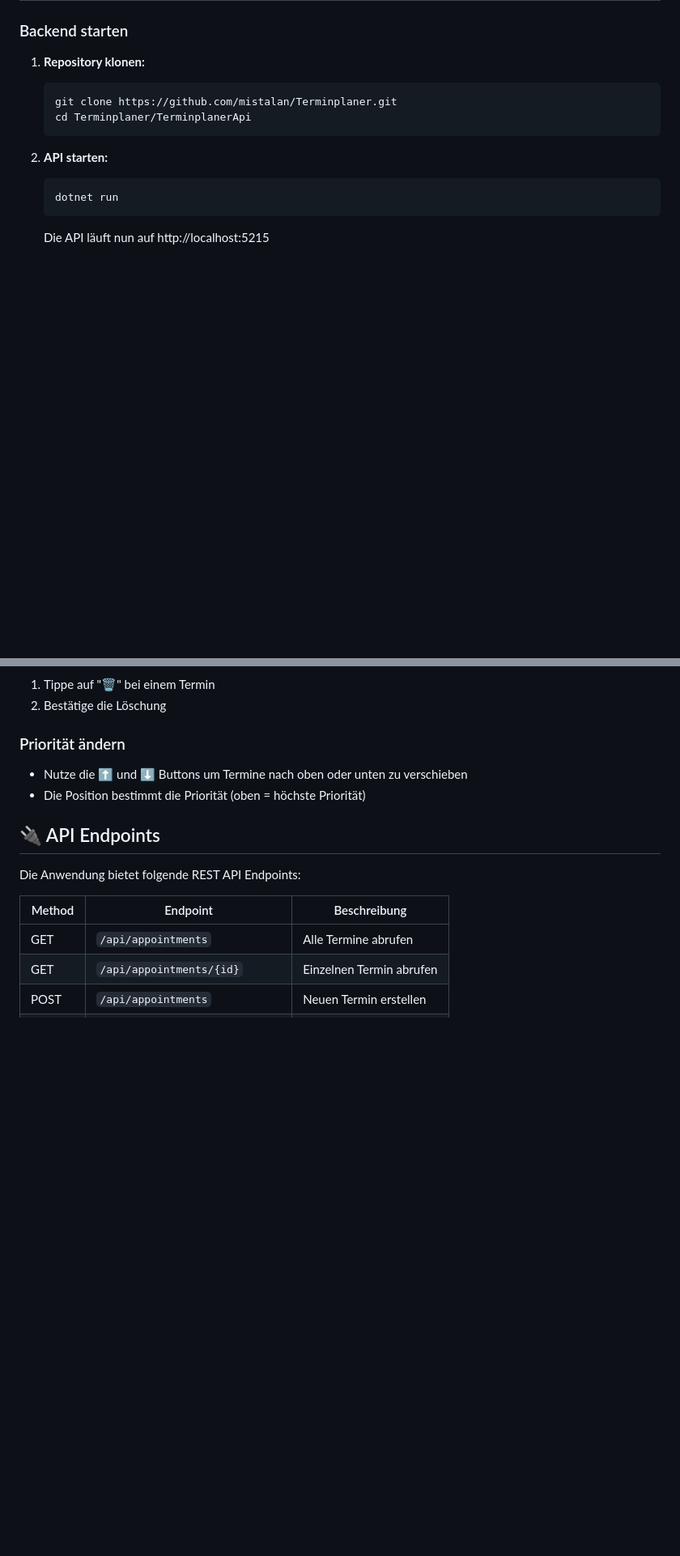
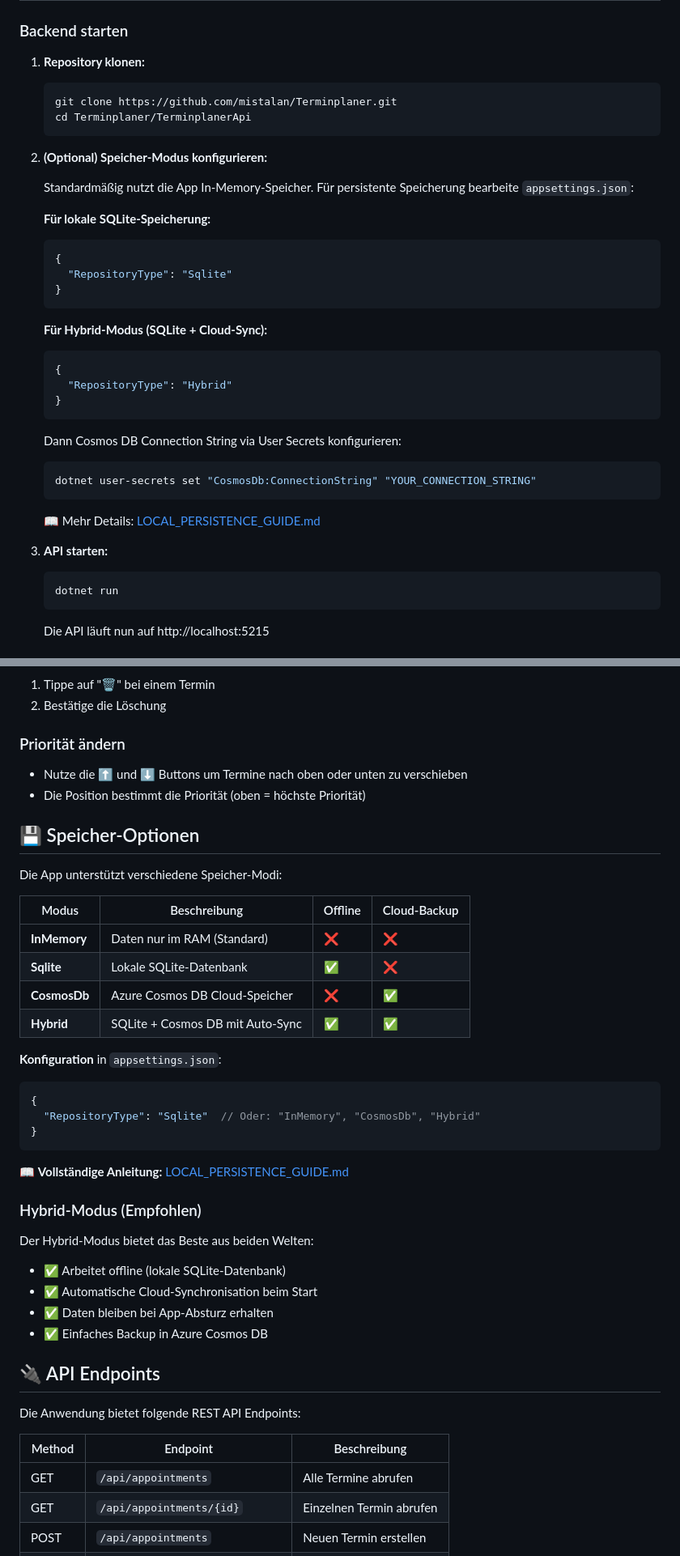
Before and after one commit to mistalan/Terminplaner, a Markdown page: README.md, 2 parts joined by grey strips. Shown at 81% size. GitHub-like rendering; blank space fills up the shorter version.

Commit message:
Update README with local persistence feature documentation
Co-authored-by: mistalan <22392518+mistalan@users.noreply.github.com>

````diff
--- a/README.md
+++ b/README.md
@@ -54,7 +61,31 @@ Moderne Terminplaner-App für die Verwaltung von Terminen mit Kategorien und Pri
    cd Terminplaner/TerminplanerApi
    ```
 
-2. **API starten:**
+2. **(Optional) Speicher-Modus konfigurieren:**
+
+   Standardmäßig nutzt die App In-Memory-Speicher. Für persistente Speicherung bearbeite `appsettings.json`:
+
+   **Für lokale SQLite-Speicherung:**
+   ```json
+   {
+     "RepositoryType": "Sqlite"
+   }
+   ```
+
+   **Für Hybrid-Modus (SQLite + Cloud-Sync):**
+   ```json
+   {
+     "RepositoryType": "Hybrid"
+   }
+   ```
+   Dann Cosmos DB Connection String via User Secrets konfigurieren:
+   ```bash
+   dotnet user-secrets set "CosmosDb:ConnectionString" "YOUR_CONNECTION_STRING"
+   ```
+
+   📖 Mehr Details: [LOCAL_PERSISTENCE_GUIDE.md](LOCAL_PERSISTENCE_GUIDE.md)
+
+3. **API starten:**
    ```bash
    dotnet run
    ```
@@ -125,6 +156,34 @@ dotnet build -t:Run -f net9.0-maccatalyst
 - Nutze die ⬆️ und ⬇️ Buttons um Termine nach oben oder unten zu verschieben
 - Die Position bestimmt die Priorität (oben = höchste Priorität)
 
+## 💾 Speicher-Optionen
+
+Die App unterstützt verschiedene Speicher-Modi:
+
+| Modus | Beschreibung | Offline | Cloud-Backup |
+|-------|--------------|---------|--------------|
+| **InMemory** | Daten nur im RAM (Standard) | ❌ | ❌ |
+| **Sqlite** | Lokale SQLite-Datenbank | ✅ | ❌ |
+| **CosmosDb** | Azure Cosmos DB Cloud-Speicher | ❌ | ✅ |
+| **Hybrid** | SQLite + Cosmos DB mit Auto-Sync | ✅ | ✅ |
+
+**Konfiguration** in `appsettings.json`:
+```json
+{
+  "RepositoryType": "Sqlite"  // Oder: "InMemory", "CosmosDb", "Hybrid"
+}
+```
+
+📖 **Vollständige Anleitung:** [LOCAL_PERSISTENCE_GUIDE.md](LOCAL_PERSISTENCE_GUIDE.md)
+
+### Hybrid-Modus (Empfohlen)
+
+Der Hybrid-Modus bietet das Beste aus beiden Welten:
+- ✅ Arbeitet offline (lokale SQLite-Datenbank)
+- ✅ Automatische Cloud-Synchronisation beim Start
+- ✅ Daten bleiben bei App-Absturz erhalten
+- ✅ Einfaches Backup in Azure Cosmos DB
+
 ## 🔌 API Endpoints
 
 Die Anwendung bietet folgende REST API Endpoints:
````
Also changed, not shown: other parts of README.md (+14 -2 lines).
